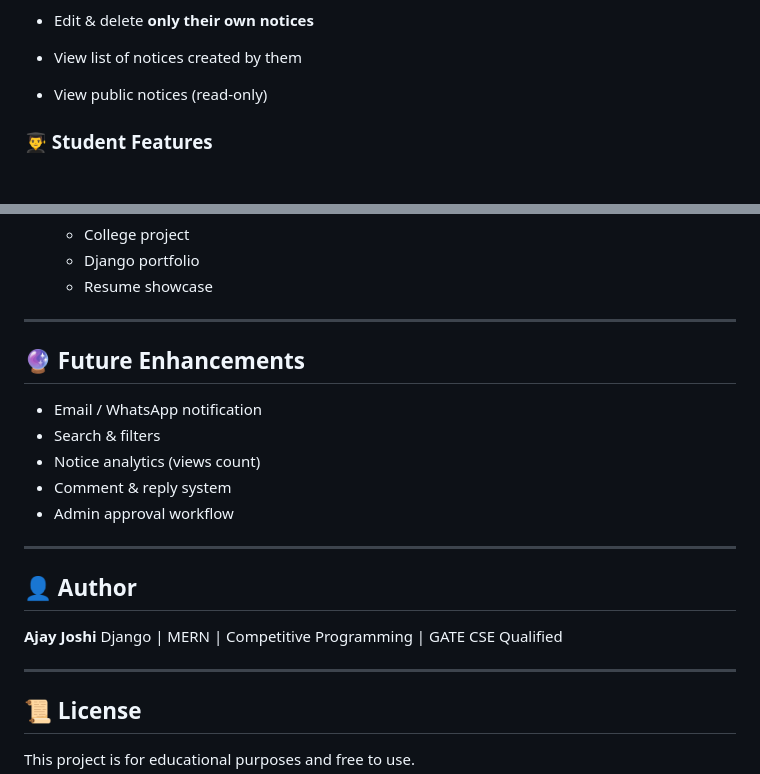
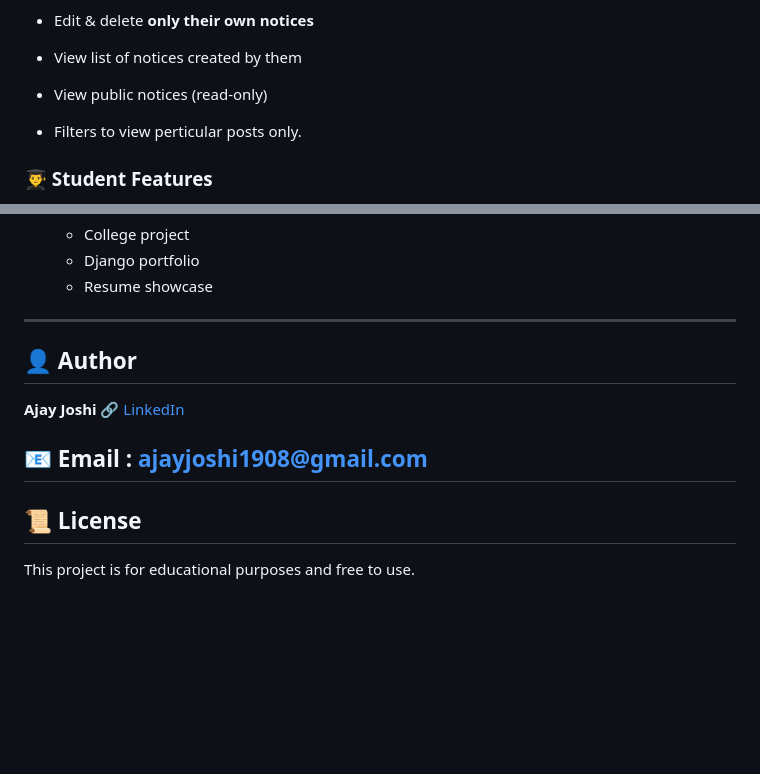
Before and after one commit to AjayJoshi99/Notify, a Markdown page: README.md, 2 parts joined by grey strips. Drawn GitHub-style; blank space fills up the shorter version.

Commit message:
Edited necessary things

```diff
--- a/README.md
+++ b/README.md
@@ -19,6 +19,7 @@ A role-based **Notice Management System** built with **Django** that allows teac
 * Edit & delete **only their own notices**
 * View list of notices created by them
 * View public notices (read-only)
+* Filters to view perticular posts only.
 
 ### 👨‍🎓 Student Features
 
@@ -189,21 +190,13 @@ Media files are stored in `/media/` and served via Django media settings.
 
 ---
 
-## 🔮 Future Enhancements
-
-* Email / WhatsApp notification
-* Search & filters
-* Notice analytics (views count)
-* Comment & reply system
-* Admin approval workflow
-
----
 
 ## 👤 Author
 
 **Ajay Joshi**
-Django | MERN | Competitive Programming | GATE CSE Qualified
+[🔗 LinkedIn](https://www.linkedin.com/in/ajay-joshi-99b752252/)
 
+📧 Email : ajayjoshi1908@gmail.com
 ---
 
 ## 📜 License
```
